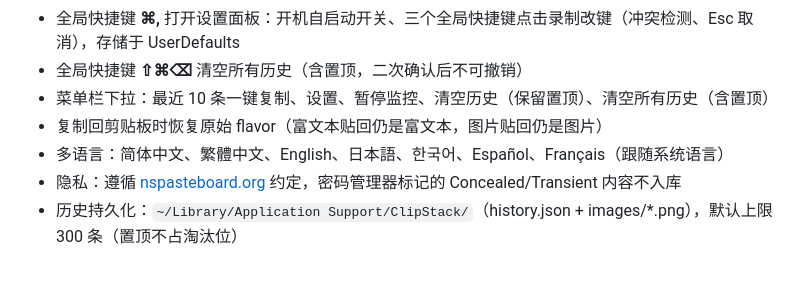
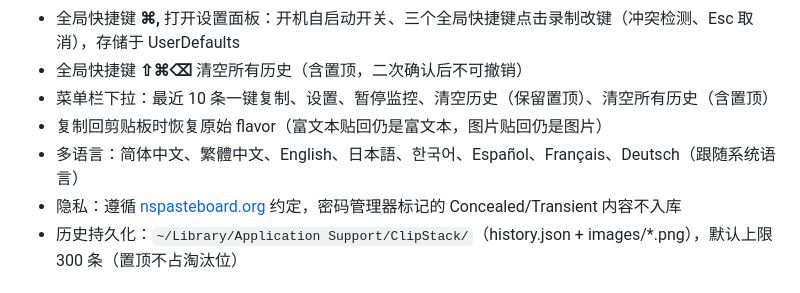
Before and after one commit to iamzifei/clipstack, a Markdown page: README.md, the part around the change. GitHub-like rendering.

Commit message:
README: 语言列表补上德语（现共 8 种）
界面在 1.4.1 加了德语，README 的清单没跟着改，还写着七种。

Co-Authored-By: Claude Opus 5 (1M context) <noreply@anthropic.com>

```diff
--- a/README.md
+++ b/README.md
@@ -32,7 +32,7 @@
 - 全局快捷键 **⇧⌘⌫** 清空所有历史（含置顶，二次确认后不可撤销）
 - 菜单栏下拉：最近 10 条一键复制、设置、暂停监控、清空历史（保留置顶）、清空所有历史（含置顶）
 - 复制回剪贴板时恢复原始 flavor（富文本贴回仍是富文本，图片贴回仍是图片）
-- 多语言：简体中文、繁體中文、English、日本語、한국어、Español、Français（跟随系统语言）
+- 多语言：简体中文、繁體中文、English、日本語、한국어、Español、Français、Deutsch（跟随系统语言）
 - 隐私：遵循 [nspasteboard.org](http://nspasteboard.org) 约定，密码管理器标记的 Concealed/Transient 内容不入库
 - 历史持久化：`~/Library/Application Support/ClipStack/`（history.json + images/*.png），默认上限 300 条（置顶不占淘汰位）
 
```
